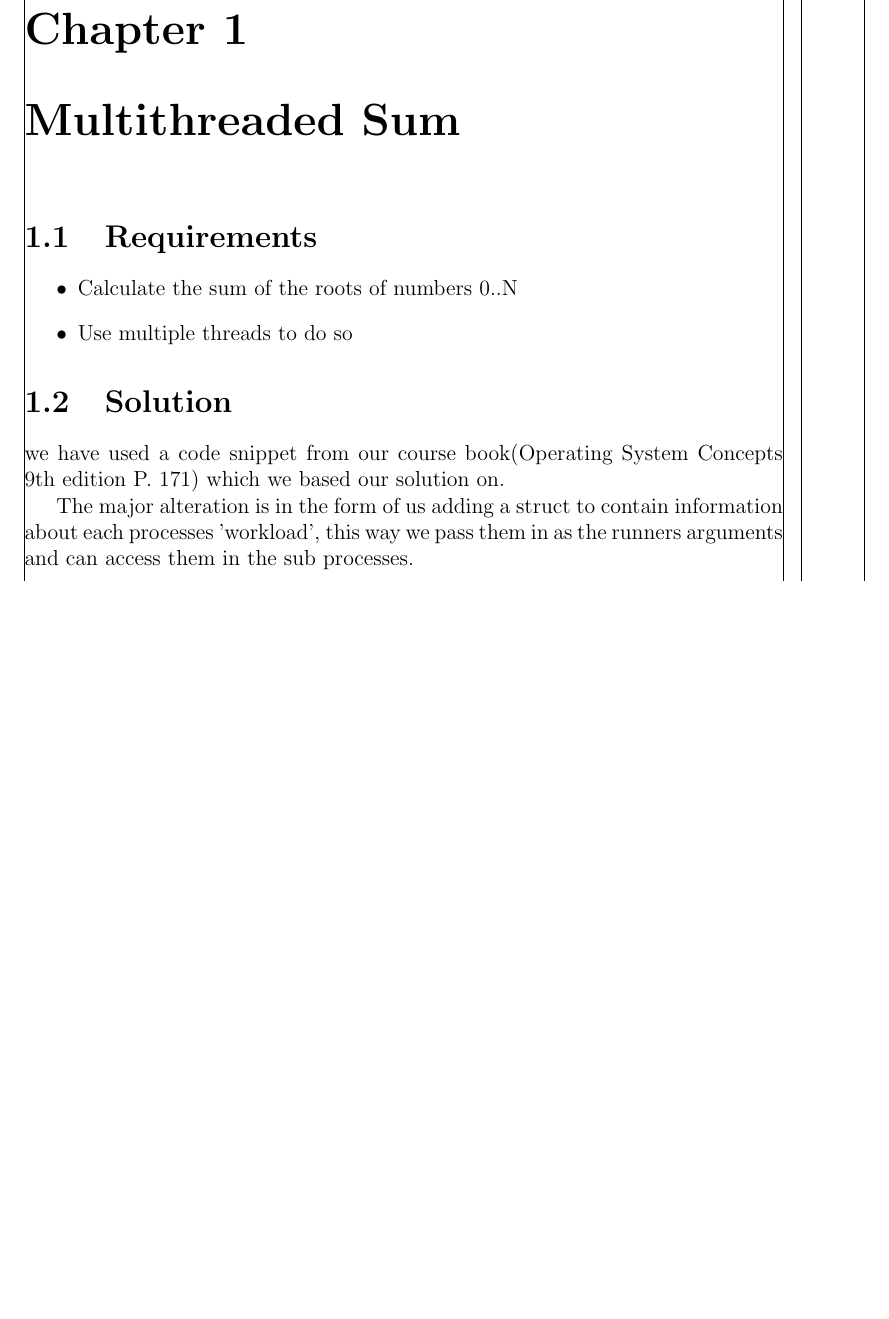
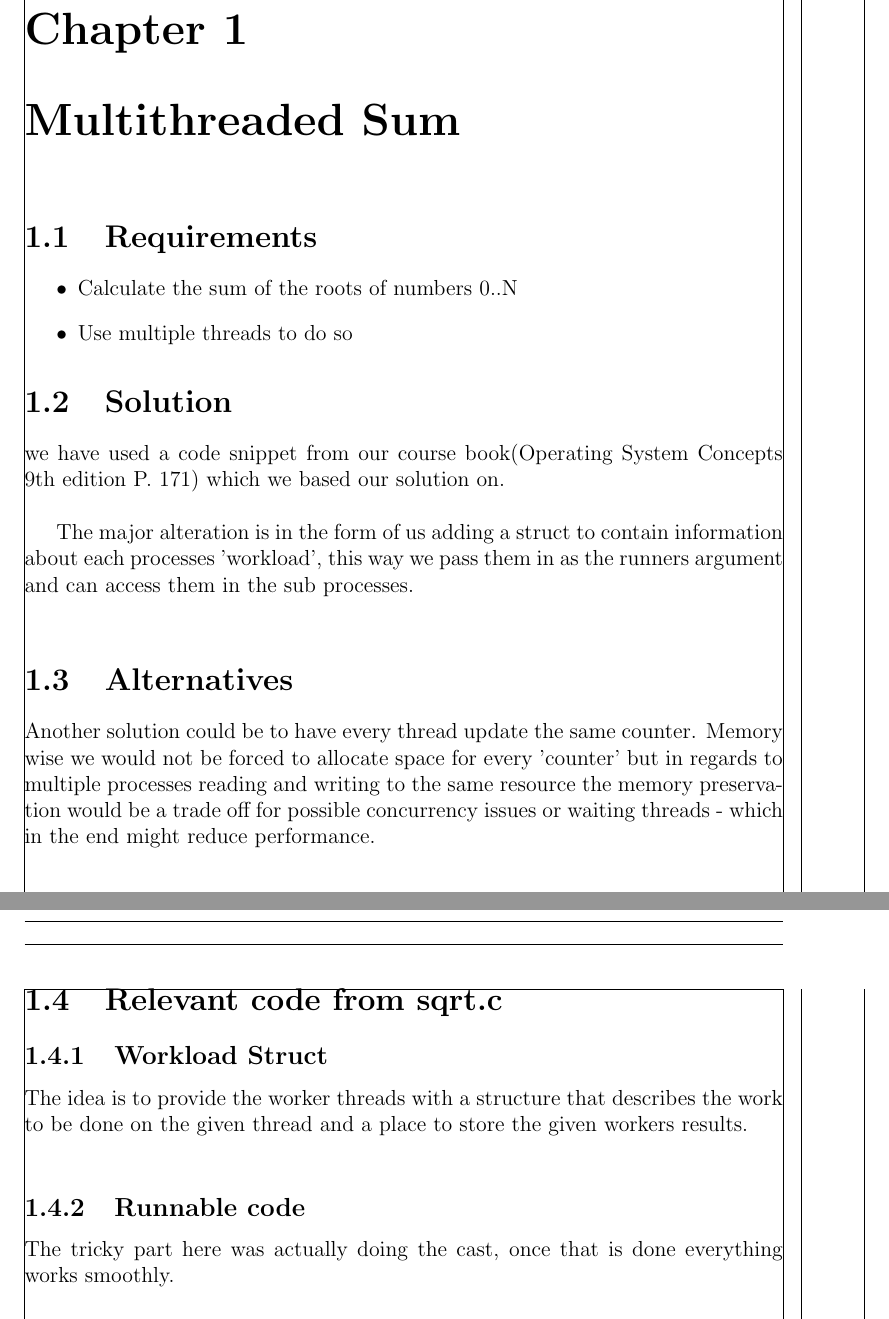
Before and after one commit to inau/Cloaked-computing-machine, a LaTeX document (Report/main_preamble.tex, which reads Report/ch/MultithreadedSum.tex): part of page 4 of 5 before the commit and two parts of pages 4 and 5 of 6 after it, the two joined at a grey line, cut so that both start at the same text, the shorter picture padded with empty space. Compiled offline with pdfLaTeX.

Commit message:
fix sqrt.c

```diff
--- a/Report/ch/MultithreadedSum.tex
+++ b/Report/ch/MultithreadedSum.tex
@@ -8,9 +8,24 @@
 \end{itemize}
 
 \section{Solution}
-we have used a code snippet from our course book(Operating System Concepts 9th edition P. 171) which we based our solution on.
+we have used a code snippet from our course book(Operating System Concepts 9th edition P. 171) which we based our solution on.\\
 
-The major alteration is in the form of us adding a struct to contain information about each processes 'workload', this way we pass them in as the runners arguments and can access them in the sub processes.
+The major alteration is in the form of us adding a struct to contain information about each processes 'workload', this way we pass them in as the runners argument and can access them in the sub processes.\\
+
+\section{Alternatives}
+Another solution could be to have every thread update the same counter. Memory wise we would not be forced to allocate space for every 'counter' but in regards to multiple processes reading and writing to the same resource the memory preservation would be a trade off for possible concurrency issues or waiting threads - which in the end might reduce performance.
+
+\section{Relevant code from sqrt.c}
+\subsection{Workload Struct}
+The idea is to provide the worker threads with a structure that describes the work to be done on the given thread and a place to store the given workers results.
+
+\lstinputlisting[xleftmargin=40.0px, language=C,numbers=left,linerange={10-14}, firstnumber=10]{code/sqrt.c}
+
+\subsection{Runnable code}
+The tricky part here was actually doing the cast, once that is done everything works smoothly.
+
+
+\lstinputlisting[xleftmargin=40.0px, language=C,numbers=left,linerange={94-110}, firstnumber=94]{code/sqrt.c}
 
 \section{Testing}
 
--- a/Report/main_preamble.tex
+++ b/Report/main_preamble.tex
@@ -4,11 +4,13 @@
 \usepackage{enumitem}
 \usepackage[showframe=true]{geometry}
 \usepackage{changepage}
-\usepackage{listings}
+%\usepackage{listings}
+\usepackage{listingsutf8}
 \usepackage{color}
 \usepackage[toc,page]{appendix}
 \usepackage{booktabs}
 \usepackage{xcolor,colortbl}
+\usepackage{float}
 
 \lstdefinestyle{customc}{
   belowcaptionskip=1\baselineskip,
```
Also changed, not shown: Report/ch/ThreadsafeLinkedList.tex (added, +7 -0 lines), MultithreadedSum/Makefile (added), Report/ch/MultithreadedSum.tex (8 more changed lines), Report/main_preamble.tex (1 more changed lines).
